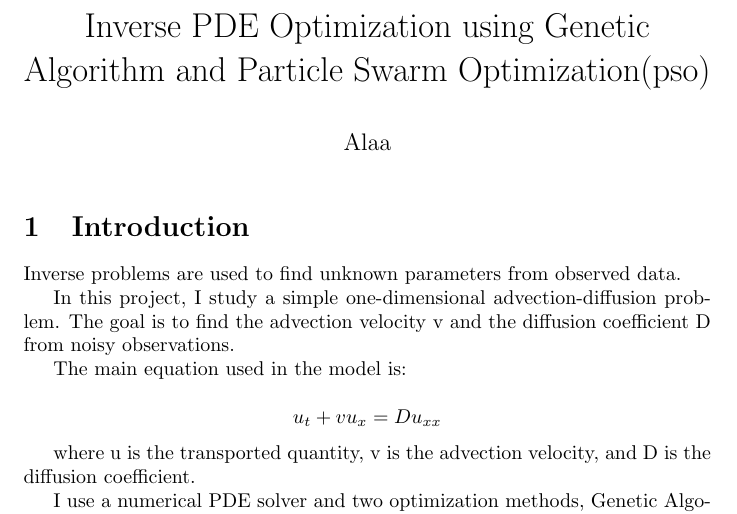
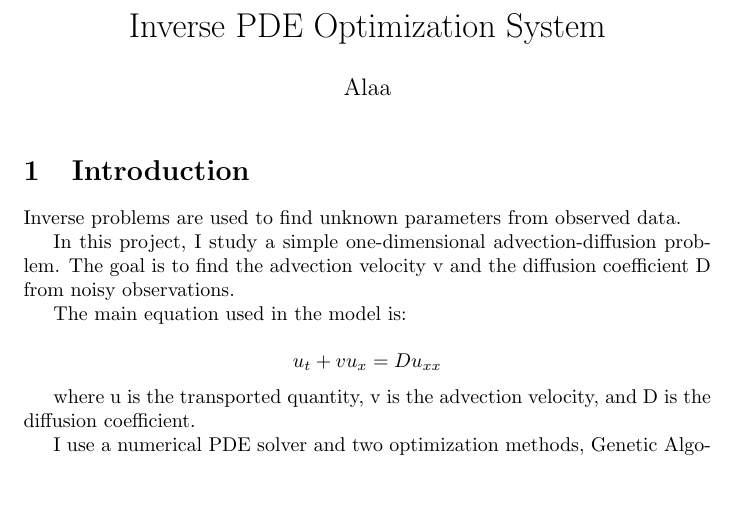
Before and after one commit to Alaa7-7/inverse-pde-optimization, a LaTeX document (paper/paper.tex): part of page 1 of 4, cut so that both start at the same text, the shorter picture padded with empty space. Compiled offline with pdfLaTeX.

Commit message:
update paper

```diff
--- a/paper/paper.tex
+++ b/paper/paper.tex
@@ -1,7 +1,7 @@
 \documentclass{article}
 \usepackage{amsmath}
 
-\title{Inverse PDE Optimization using Genetic Algorithm and Particle Swarm Optimization(pso)}
+\title{Inverse PDE Optimization System}
 \author{Alaa}
 \date{}
 
```
